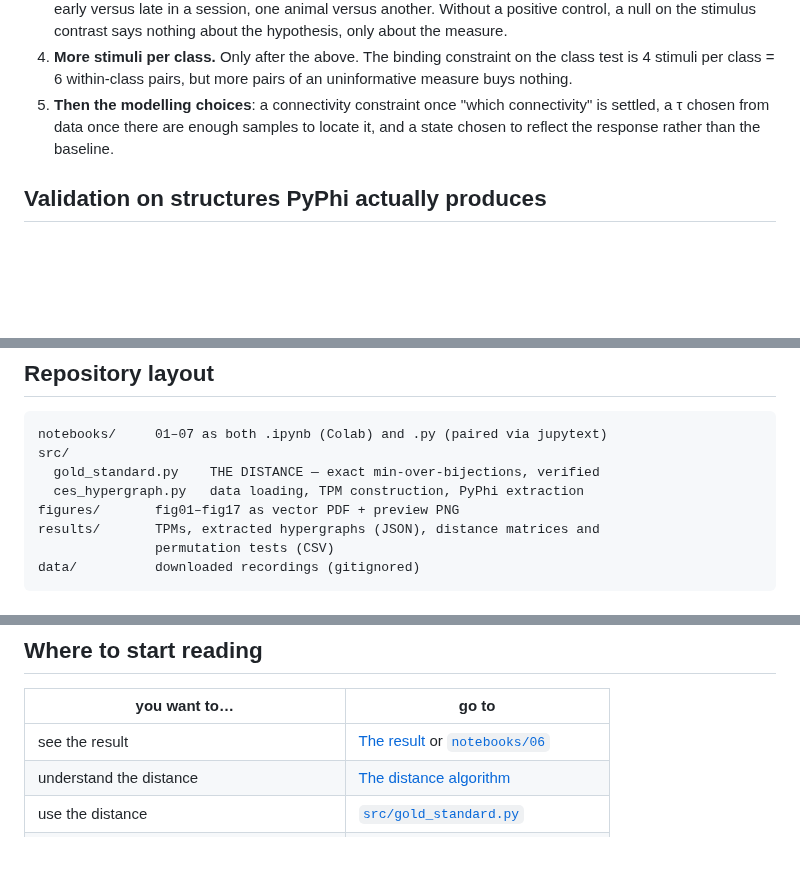
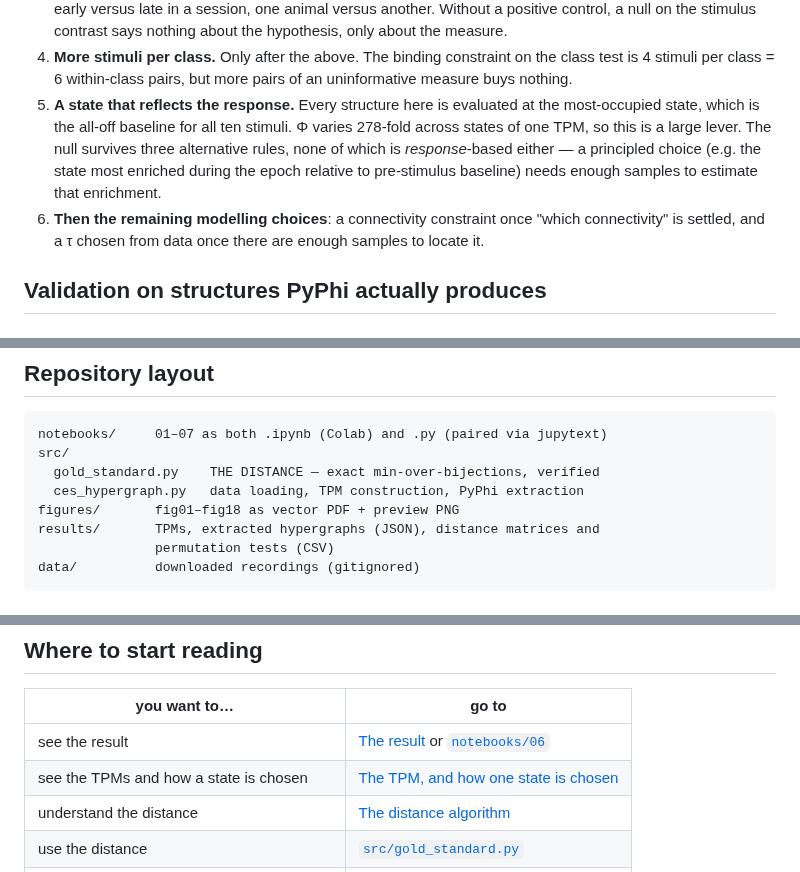
Before and after one commit to maierav/iit4-celegans-phi-structure, a Markdown page: README.md, 3 parts joined by grey strips. Drawn GitHub-style; blank space fills up the shorter version.

```diff
--- a/README.md
+++ b/README.md
@@ -533,10 +596,16 @@ unknown would be premature. In rough order:
 4. **More stimuli per class.** Only after the above. The binding constraint on
    the class test is 4 stimuli per class = 6 within-class pairs, but more pairs
    of an uninformative measure buys nothing.
-5. **Then the modelling choices**: a connectivity constraint once "which
-   connectivity" is settled, a τ chosen from data once there are enough samples
-   to locate it, and a state chosen to reflect the response rather than the
-   baseline.
+5. **A state that reflects the response.** Every structure here is evaluated at
+   the most-occupied state, which is the all-off baseline for all ten stimuli.
+   Φ varies 278-fold across states of one TPM, so this is a large lever. The
+   null survives three alternative rules, none of which is *response*-based
+   either — a principled choice (e.g. the state most enriched during the epoch
+   relative to pre-stimulus baseline) needs enough samples to estimate that
+   enrichment.
+6. **Then the remaining modelling choices**: a connectivity constraint once
+   "which connectivity" is settled, and a τ chosen from data once there are
+   enough samples to locate it.
 
 
 ## Validation on structures PyPhi actually produces
@@ -716,7 +785,7 @@ notebooks/     01–07 as both .ipynb (Colab) and .py (paired via jupytext)
 src/
   gold_standard.py    THE DISTANCE — exact min-over-bijections, verified
   ces_hypergraph.py   data loading, TPM construction, PyPhi extraction
-figures/       fig01–fig17 as vector PDF + preview PNG
+figures/       fig01–fig18 as vector PDF + preview PNG
 results/       TPMs, extracted hypergraphs (JSON), distance matrices and
                permutation tests (CSV)
 data/          downloaded recordings (gitignored)
@@ -742,6 +811,7 @@ data/          downloaded recordings (gitignored)
 | you want to… | go to |
 |---|---|
 | see the result | [The result](#the-result) or [`notebooks/06`](notebooks/06_celegans_pooled.ipynb) |
+| see the TPMs and how a state is chosen | [The TPM, and how one state is chosen](#the-tpm-and-how-one-state-is-chosen) |
 | understand the distance | [The distance algorithm](#the-distance-algorithm) |
 | use the distance | [`src/gold_standard.py`](src/gold_standard.py) |
 | see one comparison drawn step by step | [`notebooks/05`](notebooks/05_pyphi2_example.ipynb) |
```
Also changed, not shown: other parts of README.md (+63 -0 lines), figures/fig17_structures_and_labels.png, figures/fig18_tpms_and_state_choice.png (added), 9 other files.
